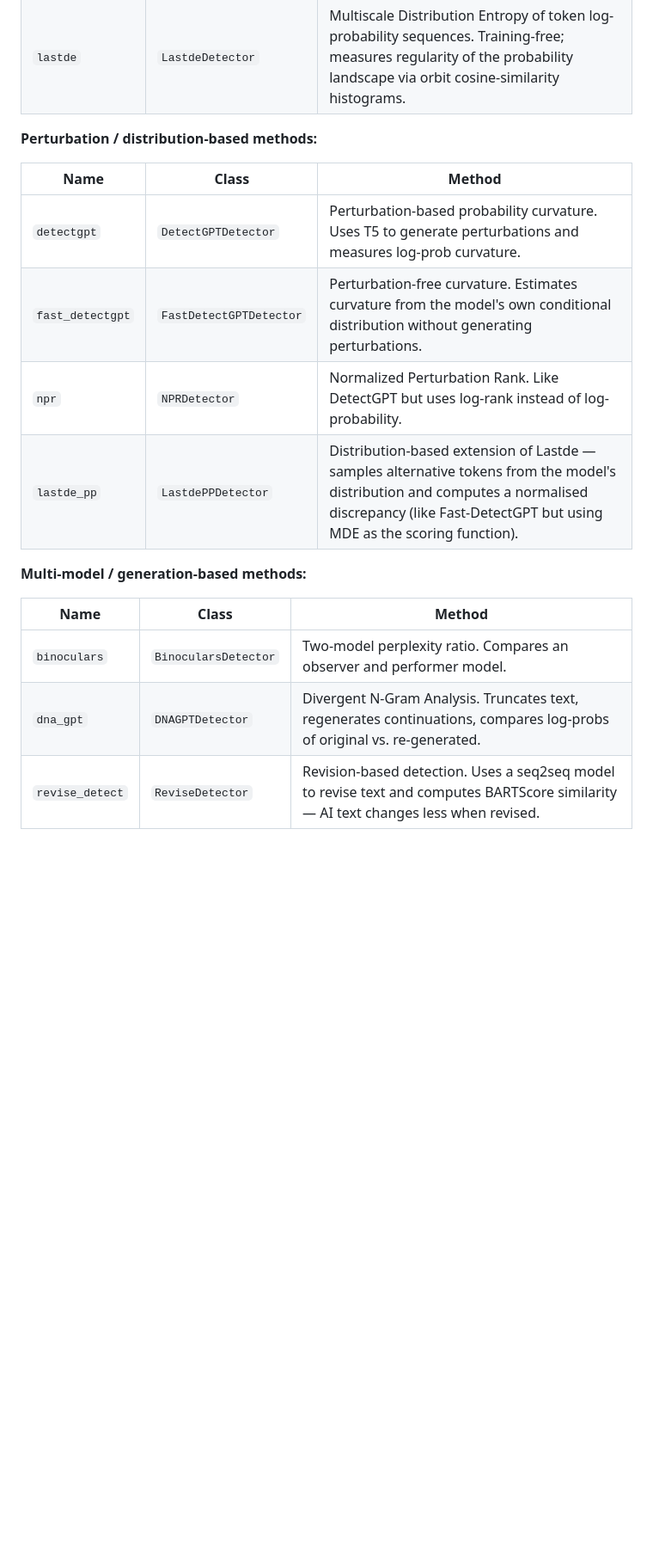
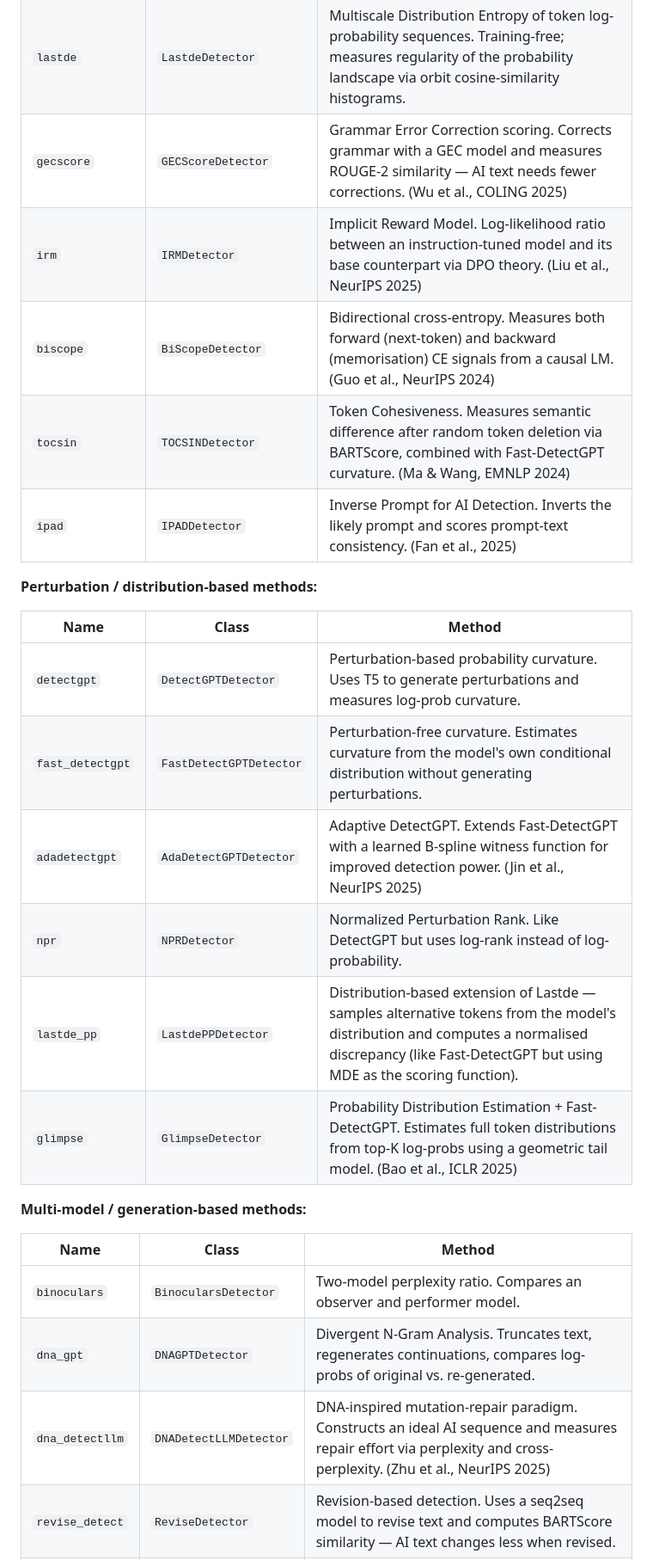
Before and after one commit to patrickdell/DetectZoo, a Markdown page: README.md, the part around one of its changes. Shown at 86% size. Rendered like a GitHub page; blank space fills up the shorter version.

Commit message:
Add info of the new implemented text detectors to README

```diff
--- a/README.md
+++ b/README.md
@@ -84,6 +84,11 @@ Detectors for identifying LLM-generated text. Each accepts a string (or file pat
 | `entropy` | `EntropyDetector` | Average predictive entropy. Machine text tends to have lower entropy. |
 | `lrr` | `LRRDetector` | Log-Likelihood Ratio: −LL / LogRank. Combines two signals into one score. |
 | `lastde` | `LastdeDetector` | Multiscale Distribution Entropy of token log-probability sequences. Training-free; measures regularity of the probability landscape via orbit cosine-similarity histograms. |
+| `gecscore` | `GECScoreDetector` | Grammar Error Correction scoring. Corrects grammar with a GEC model and measures ROUGE-2 similarity — AI text needs fewer corrections. (Wu et al., COLING 2025) |
+| `irm` | `IRMDetector` | Implicit Reward Model. Log-likelihood ratio between an instruction-tuned model and its base counterpart via DPO theory. (Liu et al., NeurIPS 2025) |
+| `biscope` | `BiScopeDetector` | Bidirectional cross-entropy. Measures both forward (next-token) and backward (memorisation) CE signals from a causal LM. (Guo et al., NeurIPS 2024) |
+| `tocsin` | `TOCSINDetector` | Token Cohesiveness. Measures semantic difference after random token deletion via BARTScore, combined with Fast-DetectGPT curvature. (Ma & Wang, EMNLP 2024) |
+| `ipad` | `IPADDetector` | Inverse Prompt for AI Detection. Inverts the likely prompt and scores prompt-text consistency. (Fan et al., 2025) |
 
 **Perturbation / distribution-based methods:**
 
@@ -91,8 +96,10 @@ Detectors for identifying LLM-generated text. Each accepts a string (or file pat
 |------|-------|--------|
 | `detectgpt` | `DetectGPTDetector` | Perturbation-based probability curvature. Uses T5 to generate perturbations and measures log-prob curvature. |
 | `fast_detectgpt` | `FastDetectGPTDetector` | Perturbation-free curvature. Estimates curvature from the model's own conditional distribution without generating perturbations. |
+| `adadetectgpt` | `AdaDetectGPTDetector` | Adaptive DetectGPT. Extends Fast-DetectGPT with a learned B-spline witness function for improved detection power. (Jin et al., NeurIPS 2025) |
 | `npr` | `NPRDetector` | Normalized Perturbation Rank. Like DetectGPT but uses log-rank instead of log-probability. |
 | `lastde_pp` | `LastdePPDetector` | Distribution-based extension of Lastde — samples alternative tokens from the model's distribution and computes a normalised discrepancy (like Fast-DetectGPT but using MDE as the scoring function). |
+| `glimpse` | `GlimpseDetector` | Probability Distribution Estimation + Fast-DetectGPT. Estimates full token distributions from top-K log-probs using a geometric tail model. (Bao et al., ICLR 2025) |
 
 **Multi-model / generation-based methods:**
 
@@ -100,4 +107,5 @@ Detectors for identifying LLM-generated text. Each accepts a string (or file pat
 |------|-------|--------|
 | `binoculars` | `BinocularsDetector` | Two-model perplexity ratio. Compares an observer and performer model. |
 | `dna_gpt` | `DNAGPTDetector` | Divergent N-Gram Analysis. Truncates text, regenerates continuations, compares log-probs of original vs. re-generated. |
+| `dna_detectllm` | `DNADetectLLMDetector` | DNA-inspired mutation-repair paradigm. Constructs an ideal AI sequence and measures repair effort via perplexity and cross-perplexity. (Zhu et al., NeurIPS 2025) |
 | `revise_detect` | `ReviseDetector` | Revision-based detection. Uses a seq2seq model to revise text and computes BARTScore similarity — AI text changes less when revised. |
```
Also changed, not shown: other parts of README.md (+14 -1 lines).
